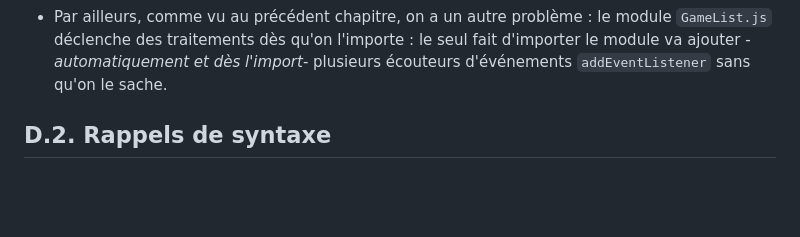
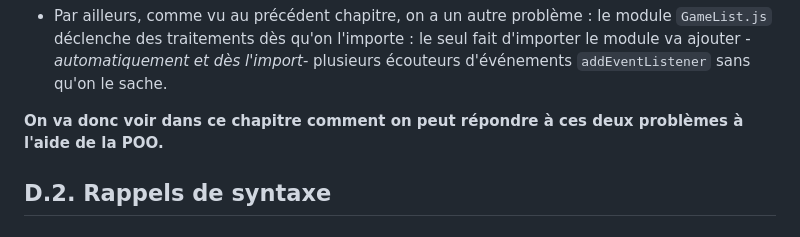
Before and after one commit to Sky-ness/Steam-Js, a Markdown page: D-poo.md, the part around the change. GitHub-like rendering; blank space fills up the shorter version.

Commit message:
readme précisions problématique poo

````diff
--- a/D-poo.md
+++ b/D-poo.md
@@ -36,6 +36,7 @@ Or, dans notre projet ce n'est pas vraiment le cas car plusieurs de nos modules
 	```
 - Par ailleurs, comme vu au précédent chapitre, on a un autre problème : le module `GameList.js` déclenche des traitements dès qu'on l'importe : le seul fait d'importer le module va ajouter -_automatiquement et dès l'import_- plusieurs écouteurs d'événements `addEventListener` sans qu'on le sache.
 
+**On va donc voir dans ce chapitre comment on peut répondre à ces deux problèmes à l'aide de la POO.**
 
 ## D.2. Rappels de syntaxe
 ### D.2.1. class & propriétés publiques
````
